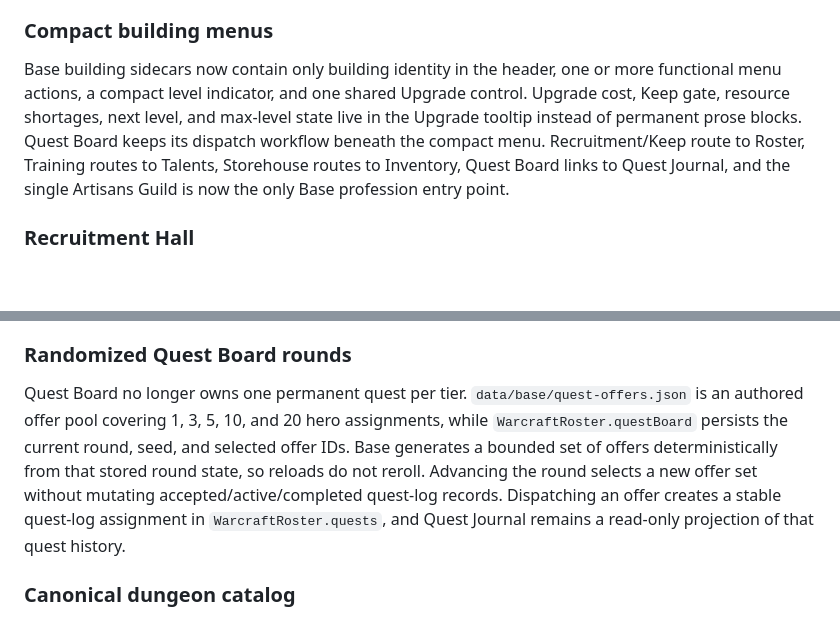
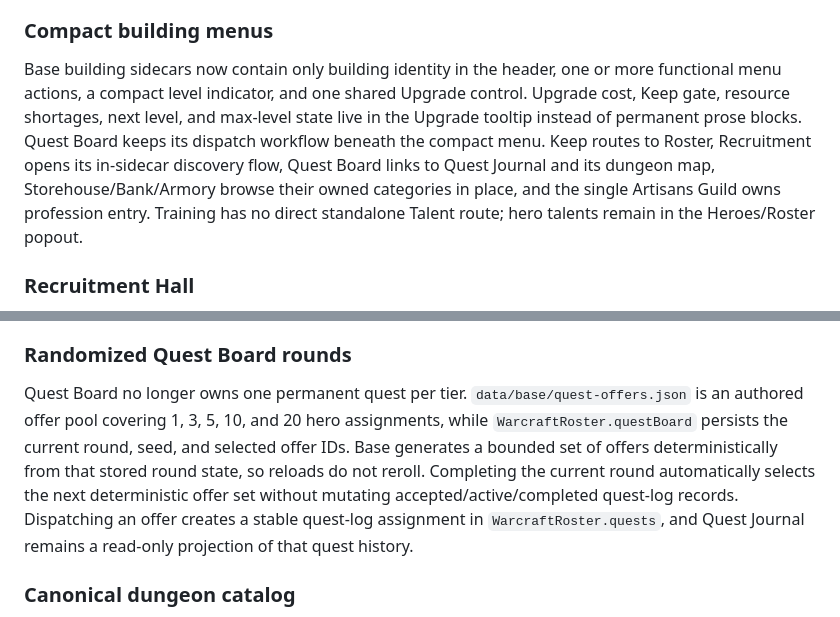
Before and after one commit to SouthernGentlemen/Warcraft, a Markdown page: mockup/README.md, 2 parts joined by grey strips. Rendered like a GitHub page; blank space fills up the shorter version.

Commit message:
Remove stale Base route documentation

```diff
--- a/mockup/README.md
+++ b/mockup/README.md
@@ -186,7 +186,7 @@ Keep level is now the single structural upgrade ceiling for every other Base bui
 
 ### Compact building menus
 
-Base building sidecars now contain only building identity in the header, one or more functional menu actions, a compact level indicator, and one shared Upgrade control. Upgrade cost, Keep gate, resource shortages, next level, and max-level state live in the Upgrade tooltip instead of permanent prose blocks. Quest Board keeps its dispatch workflow beneath the compact menu. Recruitment/Keep route to Roster, Training routes to Talents, Storehouse routes to Inventory, Quest Board links to Quest Journal, and the single Artisans Guild is now the only Base profession entry point.
+Base building sidecars now contain only building identity in the header, one or more functional menu actions, a compact level indicator, and one shared Upgrade control. Upgrade cost, Keep gate, resource shortages, next level, and max-level state live in the Upgrade tooltip instead of permanent prose blocks. Quest Board keeps its dispatch workflow beneath the compact menu. Keep routes to Roster, Recruitment opens its in-sidecar discovery flow, Quest Board links to Quest Journal and its dungeon map, Storehouse/Bank/Armory browse their owned categories in place, and the single Artisans Guild owns profession entry. Training has no direct standalone Talent route; hero talents remain in the Heroes/Roster popout.
 
 ### Recruitment Hall
 
@@ -202,7 +202,7 @@ Artisans Guild now exposes Blacksmith, Alchemist, Enchanter, Tailor, Leatherwork
 
 ### Randomized Quest Board rounds
 
-Quest Board no longer owns one permanent quest per tier. `data/base/quest-offers.json` is an authored offer pool covering 1, 3, 5, 10, and 20 hero assignments, while `WarcraftRoster.questBoard` persists the current round, seed, and selected offer IDs. Base generates a bounded set of offers deterministically from that stored round state, so reloads do not reroll. Advancing the round selects a new offer set without mutating accepted/active/completed quest-log records. Dispatching an offer creates a stable quest-log assignment in `WarcraftRoster.quests`, and Quest Journal remains a read-only projection of that quest history.
+Quest Board no longer owns one permanent quest per tier. `data/base/quest-offers.json` is an authored offer pool covering 1, 3, 5, 10, and 20 hero assignments, while `WarcraftRoster.questBoard` persists the current round, seed, and selected offer IDs. Base generates a bounded set of offers deterministically from that stored round state, so reloads do not reroll. Completing the current round automatically selects the next deterministic offer set without mutating accepted/active/completed quest-log records. Dispatching an offer creates a stable quest-log assignment in `WarcraftRoster.quests`, and Quest Journal remains a read-only projection of that quest history.
 
 ### Canonical dungeon catalog
 
```
